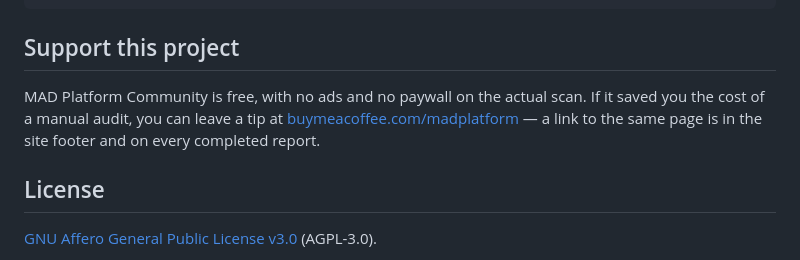
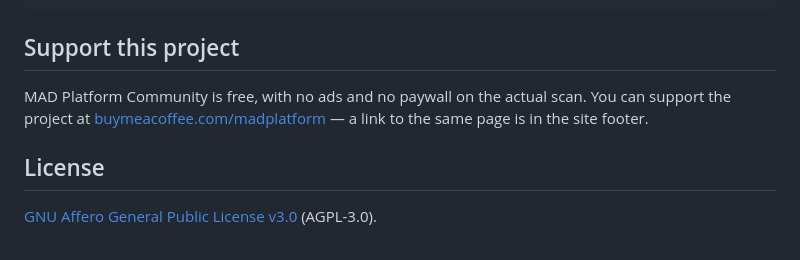
Before and after one commit to pandayv/mad-platform-community, a Markdown page: README.md, the part around the change. Rendered like a GitHub page.

Commit message:
Apply the same Support-this-project wording as the direct GitHub edit
Preserves the wording from commit 8f4c4d5 (made directly on GitHub
while this README rewrite was in progress locally) inside the
rewritten section.

```diff
--- a/README.md
+++ b/README.md
@@ -588,10 +588,10 @@ cloudbuild.worker.yaml / cloudbuild.wcag_poller.yaml / cloudbuild.pattern_miner.
 ## Support this project
 
 MAD Platform Community is free, with no ads and no paywall on the actual
-scan. If it saved you the cost of a manual audit, you can leave a tip at
+scan.
+You can support the project at
 [buymeacoffee.com/madplatform](https://buymeacoffee.com/madplatform) — a
-link to the same page is in the site footer and on every completed
-report.
+link to the same page is in the site footer.
 
 ## License
 
```
